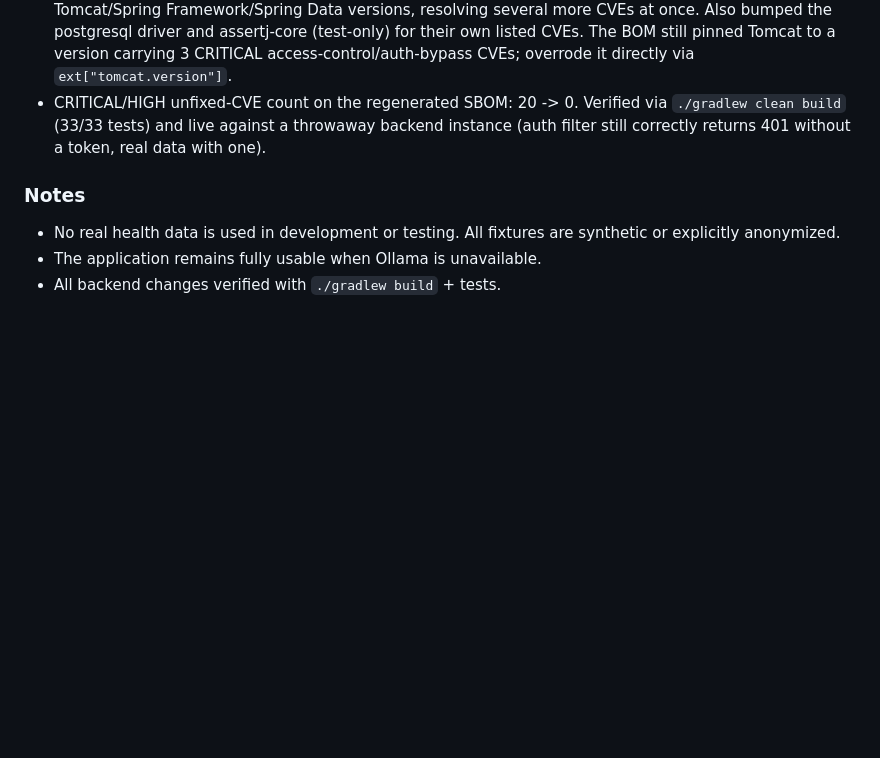
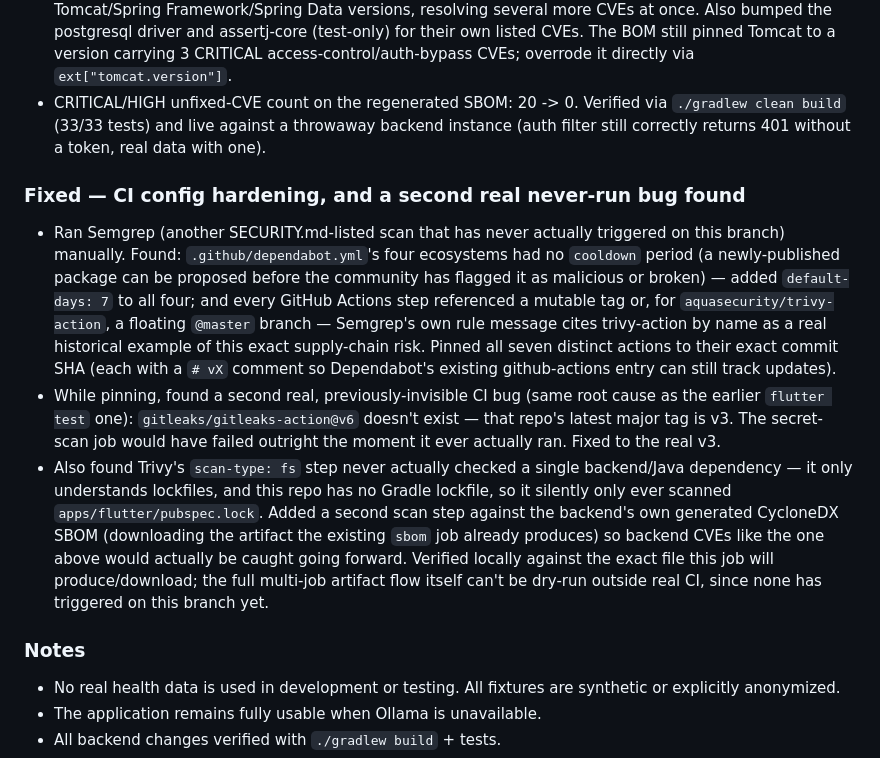
Before and after one commit to taimouralneimat/open-wearable-insights, a Markdown page: CHANGELOG.md, the part around the change. GitHub-like rendering; blank space fills up the shorter version.

Commit message:
docs(changelog): document CI hardening and the gitleaks-action version bug
Co-Authored-By: Claude Sonnet 5 <noreply@anthropic.com>

```diff
--- a/CHANGELOG.md
+++ b/CHANGELOG.md
@@ -491,6 +491,34 @@ own commits, not just Cline's.
   throwaway backend instance (auth filter still correctly returns 401
   without a token, real data with one).
 
+### Fixed — CI config hardening, and a second real never-run bug found
+- Ran Semgrep (another SECURITY.md-listed scan that has never actually
+  triggered on this branch) manually. Found: `.github/dependabot.yml`'s
+  four ecosystems had no `cooldown` period (a newly-published package
+  can be proposed before the community has flagged it as malicious or
+  broken) — added `default-days: 7` to all four; and every GitHub
+  Actions step referenced a mutable tag or, for
+  `aquasecurity/trivy-action`, a floating `@master` branch — Semgrep's
+  own rule message cites trivy-action by name as a real historical
+  example of this exact supply-chain risk. Pinned all seven distinct
+  actions to their exact commit SHA (each with a `# vX` comment so
+  Dependabot's existing github-actions entry can still track updates).
+- While pinning, found a second real, previously-invisible CI bug (same
+  root cause as the earlier `flutter test` one): `gitleaks/gitleaks-action@v6`
+  doesn't exist — that repo's latest major tag is v3. The secret-scan
+  job would have failed outright the moment it ever actually ran.
+  Fixed to the real v3.
+- Also found Trivy's `scan-type: fs` step never actually checked a
+  single backend/Java dependency — it only understands lockfiles, and
+  this repo has no Gradle lockfile, so it silently only ever scanned
+  `apps/flutter/pubspec.lock`. Added a second scan step against the
+  backend's own generated CycloneDX SBOM (downloading the artifact the
+  existing `sbom` job already produces) so backend CVEs like the one
+  above would actually be caught going forward. Verified locally
+  against the exact file this job will produce/download; the full
+  multi-job artifact flow itself can't be dry-run outside real CI,
+  since none has triggered on this branch yet.
+
 ### Notes
 - No real health data is used in development or testing. All fixtures are
   synthetic or explicitly anonymized.
```
